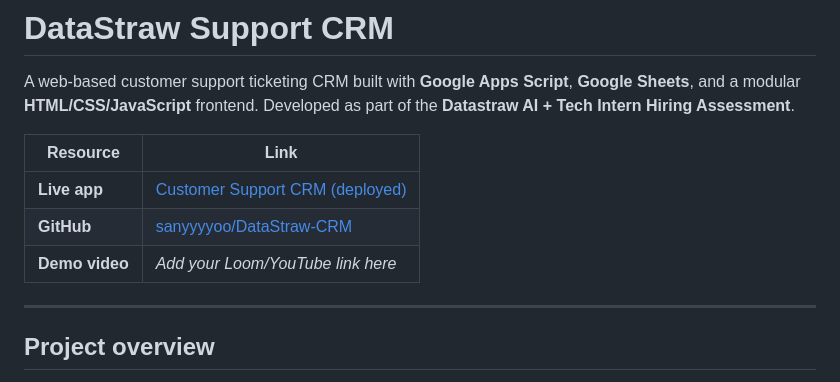
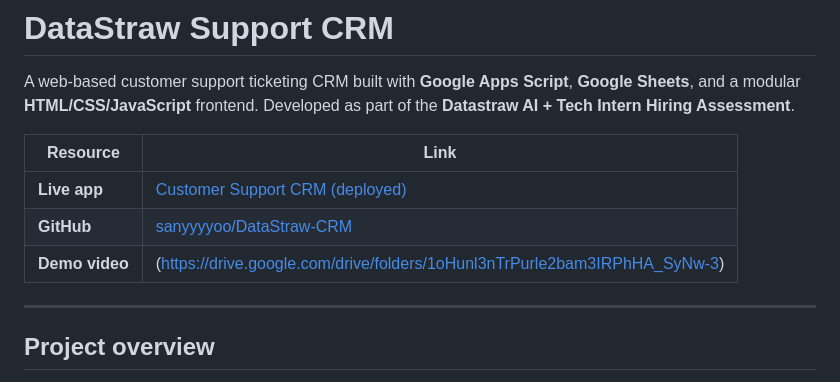
Before and after one commit to sanyyyyoo/DataStraw-CRM, a Markdown page: README.md, the part around the change. Rendered like a GitHub page.

Commit message:
Update demo video link in README.md

```diff
--- a/README.md
+++ b/README.md
@@ -6,7 +6,7 @@ A web-based customer support ticketing CRM built with **Google Apps Script**, **
 |----------|------|
 | **Live app** | [Customer Support CRM (deployed)](https://script.google.com/macros/s/AKfycbzjApDExrlmDw4yA-z_MYL_AMCbLc28AgenOrG15LMG8ITsijc7PaoChKg3oydlJksJ/exec) |
 | **GitHub** | [sanyyyyoo/DataStraw-CRM](https://github.com/sanyyyyoo/DataStraw-CRM) |
-| **Demo video** | _Add your Loom/YouTube link here_ |
+| **Demo video** | (https://drive.google.com/drive/folders/1oHunl3nTrPurle2bam3IRPhHA_SyNw-3)|
 
 ---
 
```
